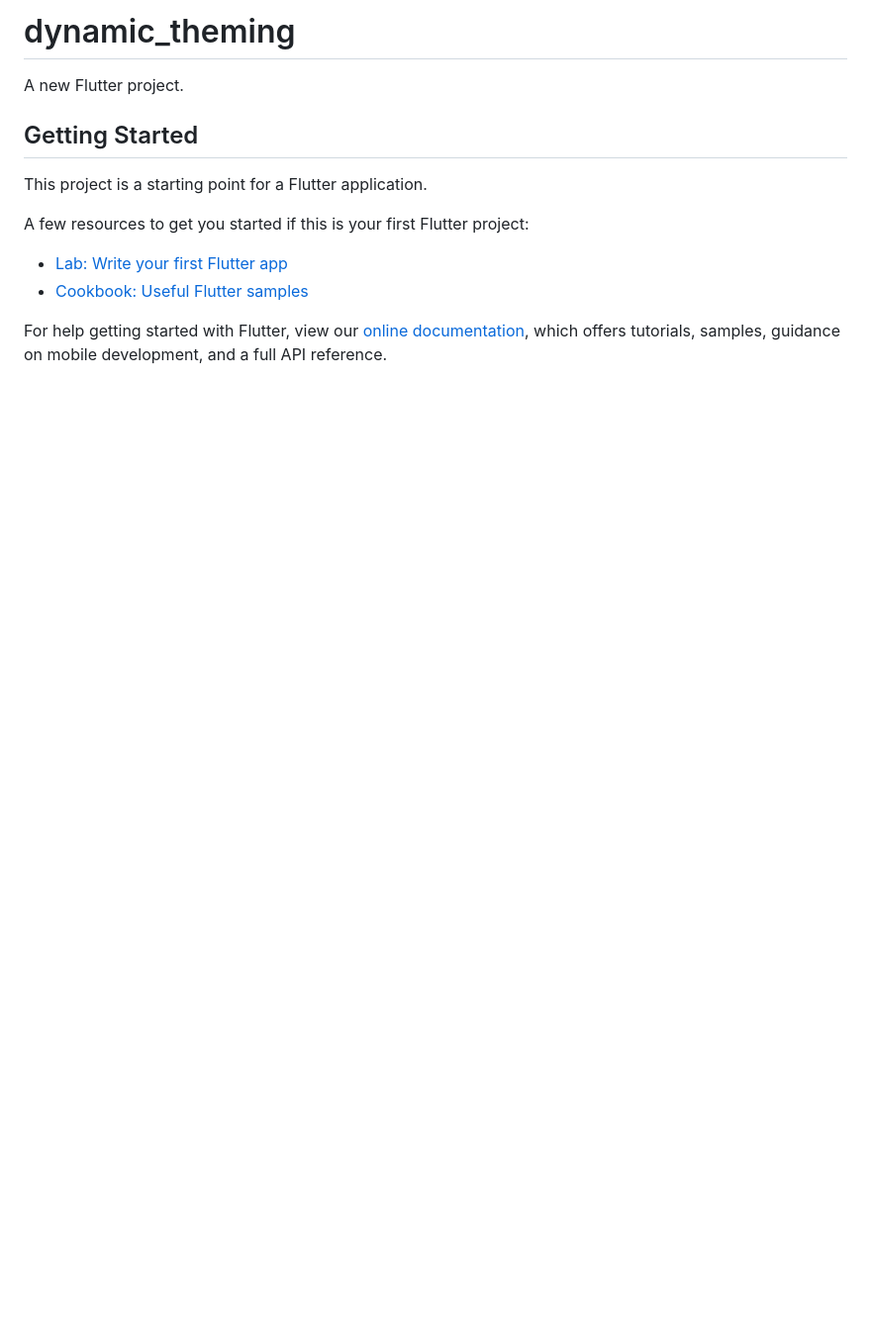
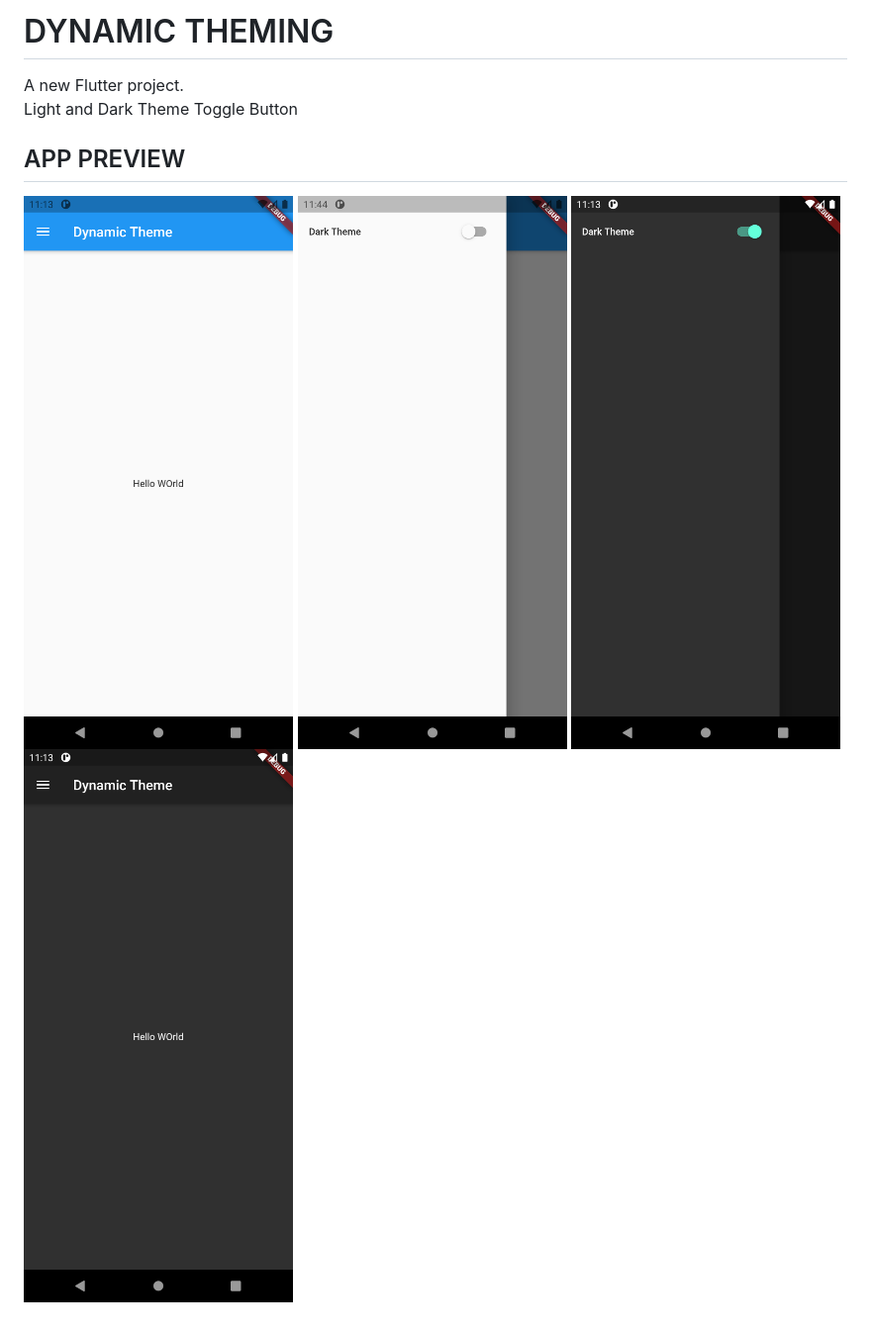
Before and after one commit to CRYPTOcoderAS/dynamicDarkTheme-Flutter, a Markdown page: README.md, the part around the change. Shown: that part at 99% size. GitHub-like rendering; pictures changed too: images/s1.png (added), images/s2.png (added), images/s3.png (added); blank space fills up the shorter version.

Commit message:
:memo: Readme Updated

```diff
--- a/README.md
+++ b/README.md
@@ -1,16 +1,11 @@
-# dynamic_theming
+# DYNAMIC THEMING
+A new Flutter project. <br>
+Light and Dark Theme Toggle Button
 
-A new Flutter project.
-
-## Getting Started
-
-This project is a starting point for a Flutter application.
-
-A few resources to get you started if this is your first Flutter project:
-
-- [Lab: Write your first Flutter app](https://flutter.dev/docs/get-started/codelab)
-- [Cookbook: Useful Flutter samples](https://flutter.dev/docs/cookbook)
-
-For help getting started with Flutter, view our
-[online documentation](https://flutter.dev/docs), which offers tutorials,
-samples, guidance on mobile development, and a full API reference.
+## APP PREVIEW
+<p >
+  <img src="./images/s1.png" width= "320" alt="accessibility text">
+   <img src="./images/s2.png" width= "320" alt="accessibility text">
+    <img src="./images/s3.png" width= "320" alt="accessibility text">
+     <img src="./images/s4.png" width= "320" alt="accessibility text">
+     </p>
```
